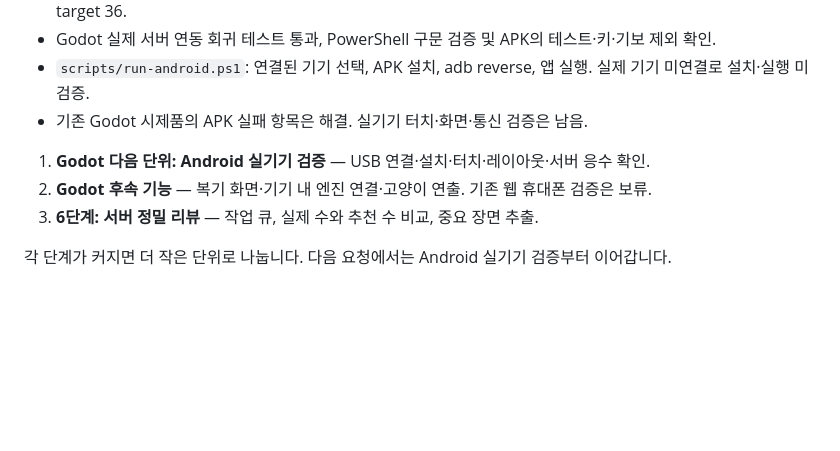
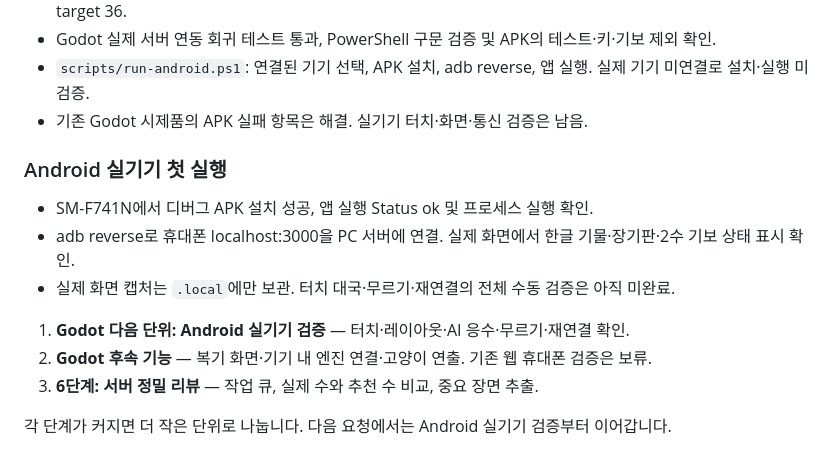
Before and after one commit to YU-Kangg/janggiAI, a Markdown page: PROGRESS.md, the part around the change. Drawn GitHub-style; blank space fills up the shorter version.

Commit message:
docs(android): 실기기 설치와 서버 연결 확인 기록

```diff
--- a/PROGRESS.md
+++ b/PROGRESS.md
@@ -99,7 +99,13 @@
 - `scripts/run-android.ps1`: 연결된 기기 선택, APK 설치, adb reverse, 앱 실행. 실제 기기 미연결로 설치·실행 미검증.
 - 기존 Godot 시제품의 APK 실패 항목은 해결. 실기기 터치·화면·통신 검증은 남음.
 
-1. **Godot 다음 단위: Android 실기기 검증** — USB 연결·설치·터치·레이아웃·서버 응수 확인.
+### Android 실기기 첫 실행
+
+- SM-F741N에서 디버그 APK 설치 성공, 앱 실행 Status ok 및 프로세스 실행 확인.
+- adb reverse로 휴대폰 localhost:3000을 PC 서버에 연결. 실제 화면에서 한글 기물·장기판·2수 기보 상태 표시 확인.
+- 실제 화면 캡처는 `.local`에만 보관. 터치 대국·무르기·재연결의 전체 수동 검증은 아직 미완료.
+
+1. **Godot 다음 단위: Android 실기기 검증** — 터치·레이아웃·AI 응수·무르기·재연결 확인.
 2. **Godot 후속 기능** — 복기 화면·기기 내 엔진 연결·고양이 연출. 기존 웹 휴대폰 검증은 보류.
 3. **6단계: 서버 정밀 리뷰** — 작업 큐, 실제 수와 추천 수 비교, 중요 장면 추출.
 
```
Also changed, not shown: godot/README.md (+2 -1 lines).
